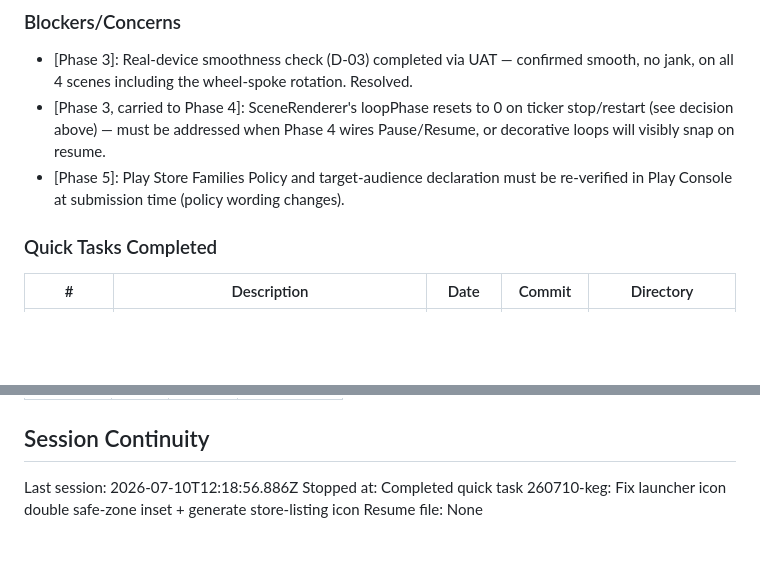
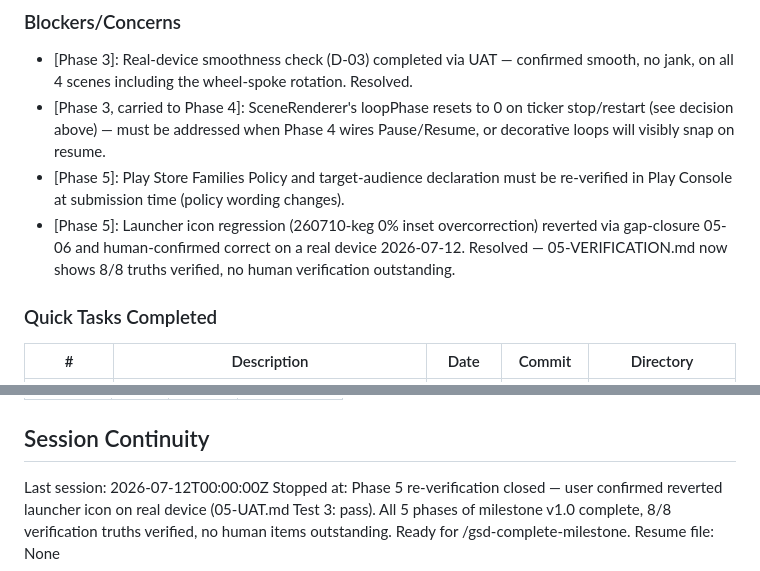
Before and after one commit to reiteristvan/zual, a Markdown page: .planning/STATE.md, 2 parts joined by grey strips. GitHub-like rendering; blank space fills up the shorter version.

Commit message:
docs(05): record human confirmation of reverted launcher icon, close phase 5 verification
User confirmed on-device the launcher icon reads as a balanced sunrise after the
05-06 revert, not the flat-yellow regression. UAT Test 3 marked pass, verification
now 8/8 with no human items outstanding.

```diff
--- a/.planning/STATE.md
+++ b/.planning/STATE.md
@@ -105,6 +105,7 @@ None yet.
 - [Phase 3]: Real-device smoothness check (D-03) completed via UAT — confirmed smooth, no jank, on all 4 scenes including the wheel-spoke rotation. Resolved.
 - [Phase 3, carried to Phase 4]: SceneRenderer's loopPhase resets to 0 on ticker stop/restart (see decision above) — must be addressed when Phase 4 wires Pause/Resume, or decorative loops will visibly snap on resume.
 - [Phase 5]: Play Store Families Policy and target-audience declaration must be re-verified in Play Console at submission time (policy wording changes).
+- [Phase 5]: Launcher icon regression (260710-keg 0% inset overcorrection) reverted via gap-closure 05-06 and human-confirmed correct on a real device 2026-07-12. Resolved — 05-VERIFICATION.md now shows 8/8 truths verified, no human verification outstanding.
 
 ### Quick Tasks Completed
 
@@ -123,6 +124,6 @@ Items acknowledged and carried forward from previous milestone close:
 
 ## Session Continuity
 
-Last session: 2026-07-10T12:18:56.886Z
-Stopped at: Completed quick task 260710-keg: Fix launcher icon double safe-zone inset + generate store-listing icon
+Last session: 2026-07-12T00:00:00Z
+Stopped at: Phase 5 re-verification closed — user confirmed reverted launcher icon on real device (05-UAT.md Test 3: pass). All 5 phases of milestone v1.0 complete, 8/8 verification truths verified, no human items outstanding. Ready for /gsd-complete-milestone.
 Resume file: None
```
Also changed, not shown: 2 other files.
